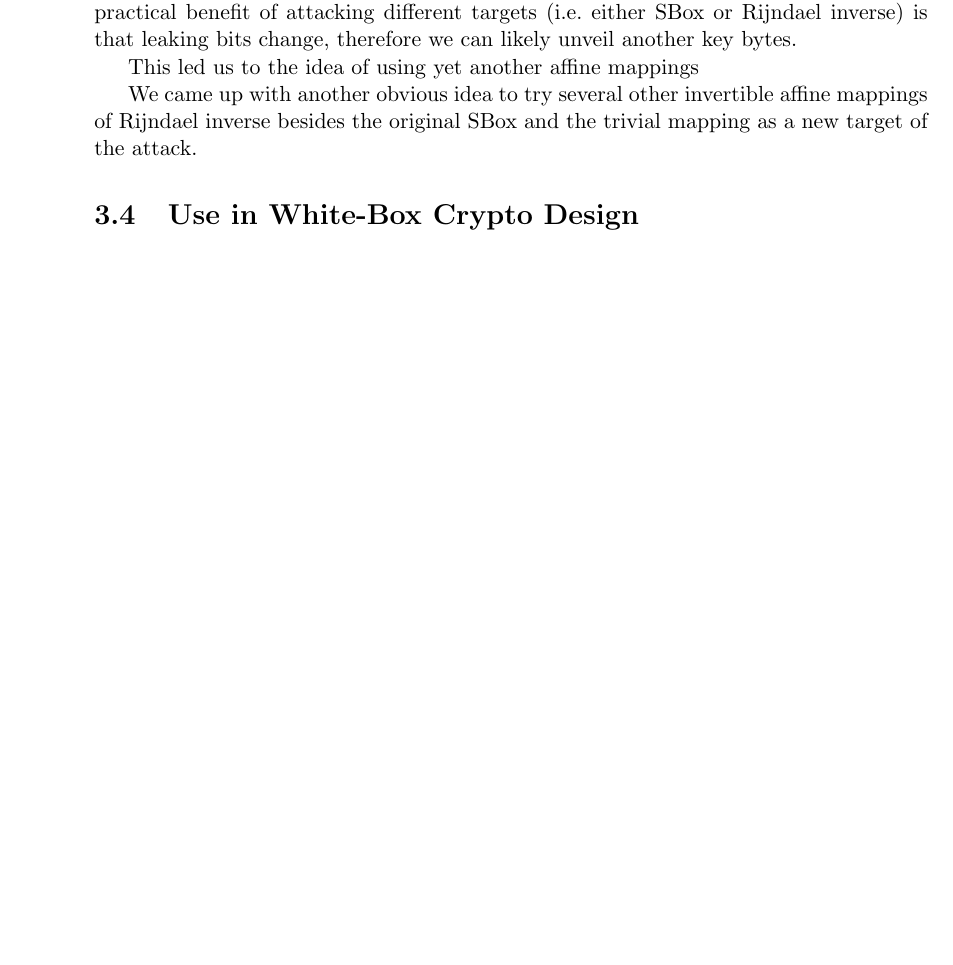
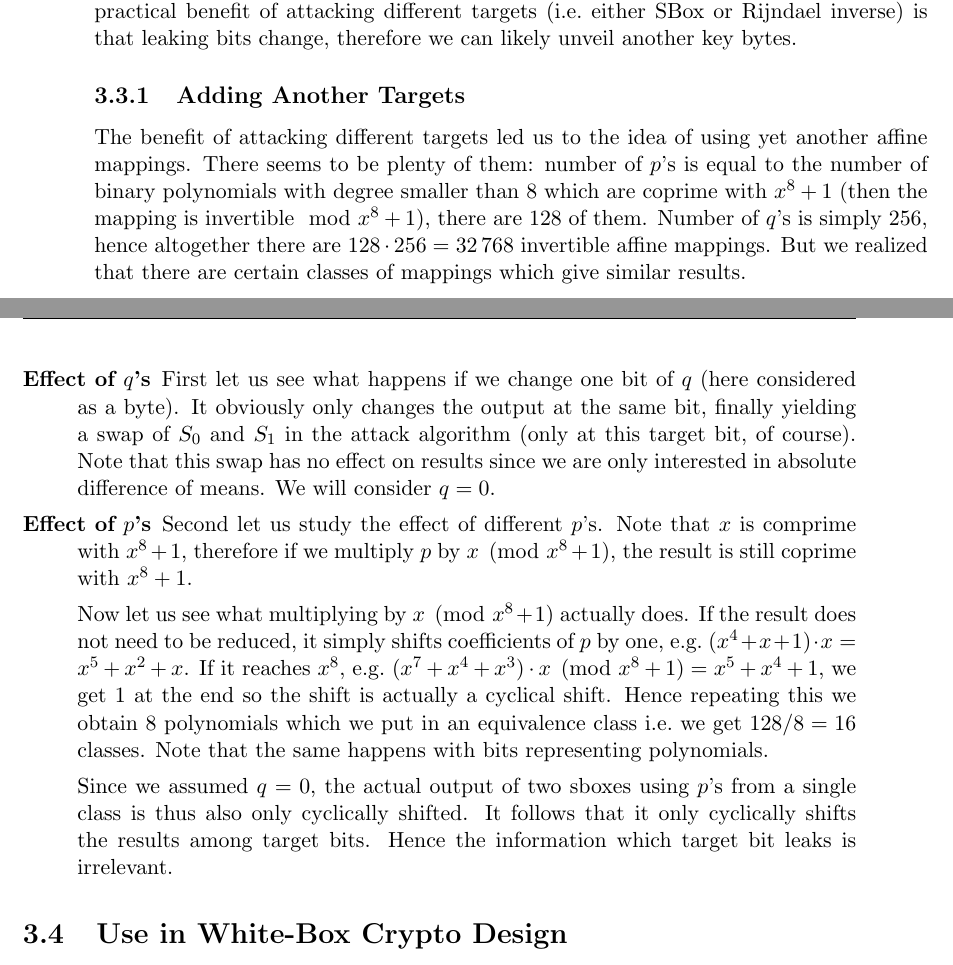
Before and after one commit to fakub/DiplomaThesis, a LaTeX thesis (diplomka.tex, which reads include/3-results_3-enhancements.tex): part of page 53 of 65 before the commit and two parts of pages 53 and 54 of 65 after it, the two joined at a grey line, cut so that both start at the same text, the shorter picture padded with empty space. Compiled offline with pdfLaTeX.

Commit message:
Adding Another Targets. 16 mappings are sufficient.

```diff
--- a/include/3-results_3-enhancements.tex
+++ b/include/3-results_3-enhancements.tex
@@ -39,12 +39,37 @@ We performed the same attack as in Section \ref{sec:klinecwbaes} with only this
 
 In both cases (see results in Table \ref{tab:klinecsbox} and \ref{tab:klinecrijinv}), there are usually only few target bits which actually leak or nothing leaks at all, for each key byte. The most substantial practical benefit of attacking different targets (i.e.\ either SBox or Rijndael inverse) is that leaking bits change, therefore we can likely unveil another key bytes.
 
-This led us to the idea of using yet another affine mappings
+\subsection{Adding Another Targets}
+\label{sec:16targets}
+
+The benefit of attacking different targets led us to the idea of using yet another affine mappings. There seems to be plenty of them: number of $p$'s is equal to the number of binary polynomials with degree smaller than $8$ which are coprime with $x^8+1$ (then the mapping is invertible$\mod{x^8+1}$), there are $128$ of them. Number of $q$'s is simply $256$, hence altogether there are $128\cdot 256 = 32\,768$ invertible affine mappings. But we realized that there are certain classes of mappings which give similar results.
+
+\begin{description}
+\item[Effect of $q$'s]
+First let us see what happens if we change one bit of $q$ (here considered as a byte). It obviously only changes the output at the same bit, finally yielding a swap of $S_0$ and $S_1$ in the attack algorithm (only at this target bit, of course). Note that this swap has no effect on results since we are only interested in absolute difference of means. We will consider $q = 0$.
+
+\item[Effect of $p$'s]
+Second let us study the effect of different $p$'s. Note that $x$ is comprime with $x^8+1$, therefore if we multiply $p$ by $x\pmod{x^8+1}$, the result is still coprime with $x^8+1$.
+
+Now let us see what multiplying by $x\pmod{x^8+1}$ actually does. If the result does not need to be reduced, it simply shifts coefficients of $p$ by one, e.g.\ $(x^4 + x + 1) \cdot x = x^5 + x^2 + x$. If it reaches $x^8$, e.g.\ $(x^7 + x^4 + x^3) \cdot x \pmod{x^8+1} = x^5 + x^4 + 1$, we get $1$ at the end so the shift is actually a cyclical shift. Hence repeating this we obtain $8$ polynomials which we put in an equivalence class i.e.\ we get $128/8=16$ classes. Note that the same happens with bits representing polynomials.
+
+Since we assumed $q = 0$, the actual output of two sboxes using $p$'s from a single class is thus also only cyclically shifted. It follows that it only cyclically shifts the results among target bits. Hence the information which target bit leaks is irrelevant.
+\end{description}
+
+
 % nápad: co vlastně dělá $q$? že nic? no asi jo, ale radši bych si to nejdřív vyzkoušel: různý $q$ jestli daj stejný výsledky
 % pokud jo, dalo by se to asi i tvrdit: jenom se totiž prohodí $S_0$ a $S_1$
 % => potom zbejvá jenom tolik targetů, kolik je čísel nesoudělných s $x^8+1$ !!!
 
-We came up with another obvious idea to try several other invertible affine mappings of Rijndael inverse besides the original SBox and the trivial mapping as a new target of the attack.
+% JOO! něco pude tvrdit !!!
+% pro některý kombinace jsou shodný korelace, tže bude stačit i mín jak 128
+% konkrétně platí, že násobení $x$ jenom protočí target bity
+% což vlastně zní docela logicky ...
+% $x$ je samo o sobě coprime, můžu jim libovolně násobit, všechny takový tam budou
+% => osmice dají stejnej výsledek
+% zbejvá tak už jenom 16 možností
+
+%~ We came up with another obvious idea to try several other invertible affine mappings of Rijndael inverse besides the original SBox and the trivial mapping as a new target of the attack.
 
 % The fact that the attack works is surprising itself
 
```
Also changed, not shown: diplomka.tex (+1 -0 lines), include/1-intro_3-AES.tex (+1 -1 lines), include/3-results_3-enhancements.tex (2 more changed lines), 3 other files.
